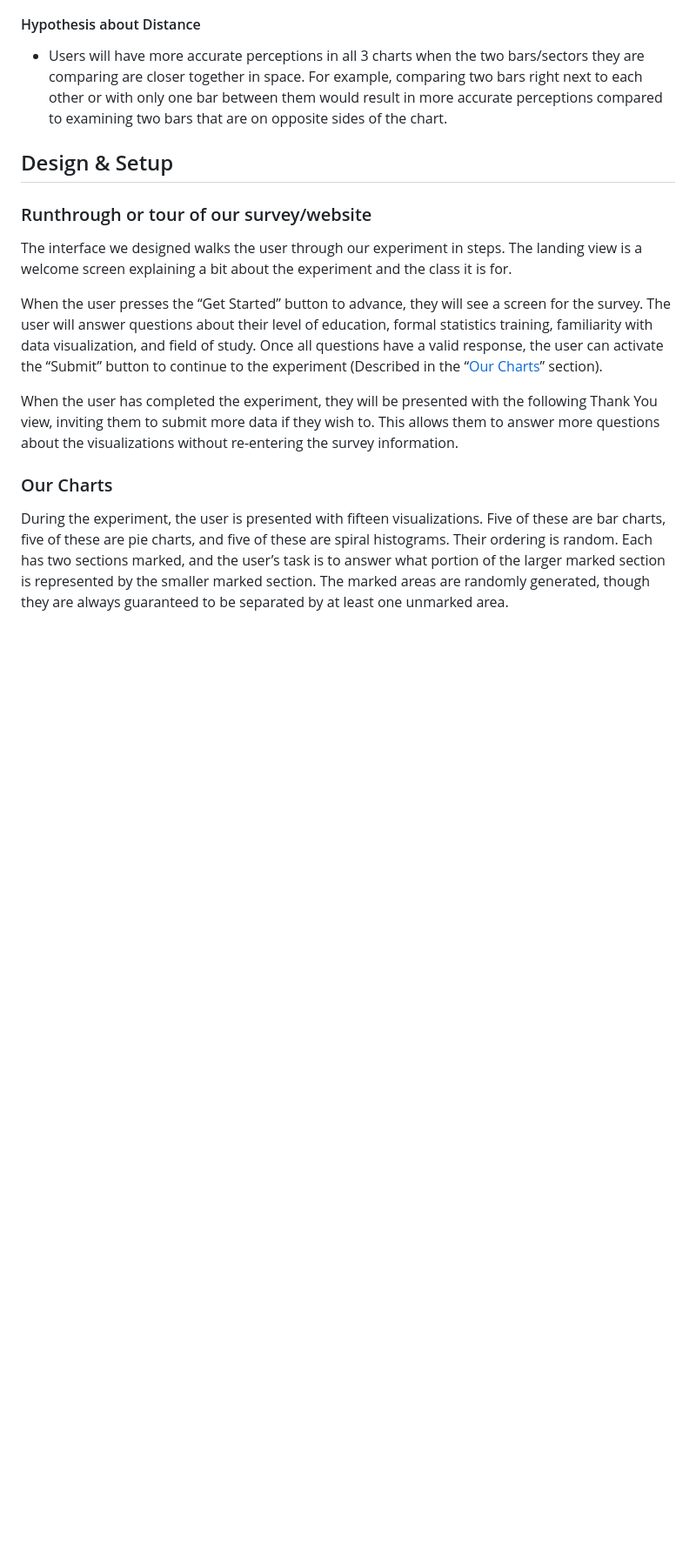
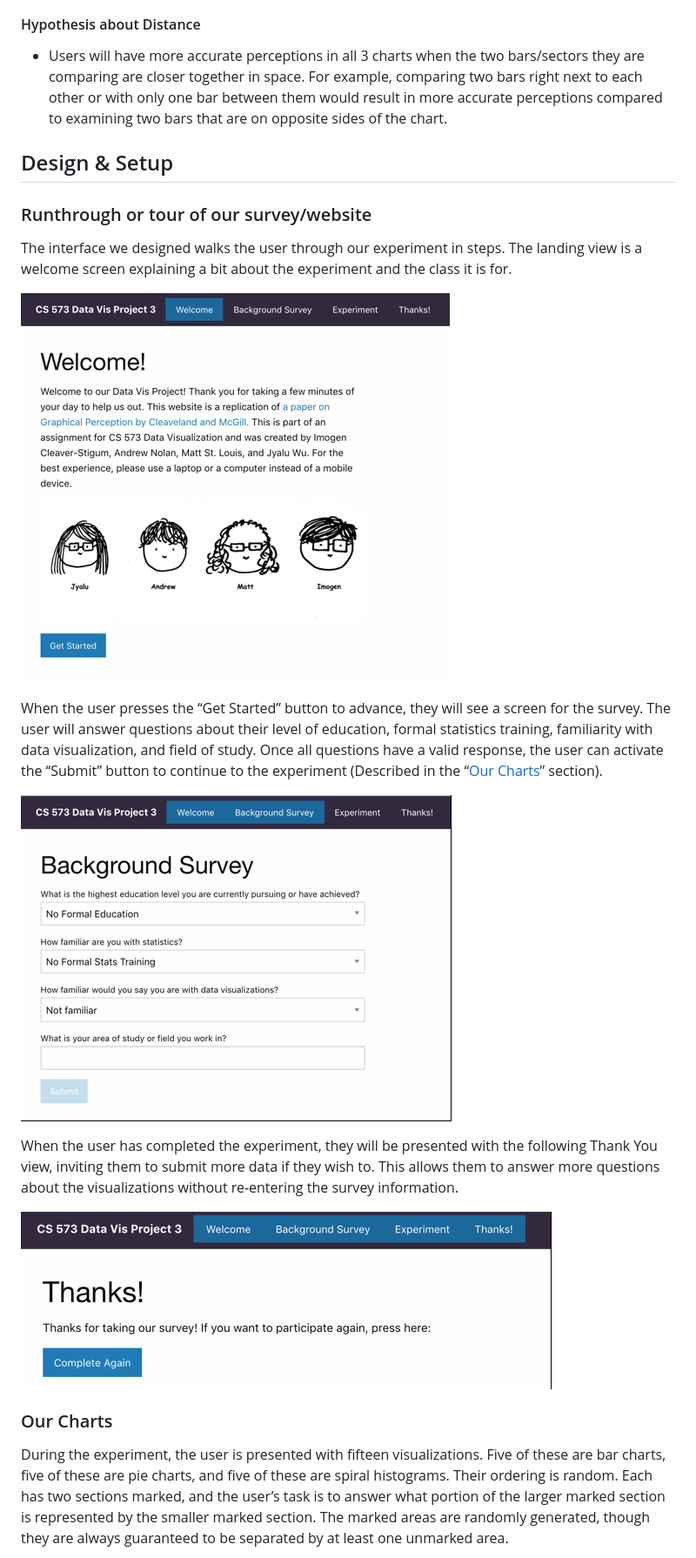
Before and after one commit to mastlouis/03-experiment, a Markdown page: README.md, the part around one of its changes. Shown at 87% size. GitHub-like rendering; pictures changed too: img/site_survey.png (added), img/site_thanks.png (added), img/site_welcome.png (added); blank space fills up the shorter version.

Commit message:
Minor edits, site images

```diff
--- a/README.md
+++ b/README.md
@@ -34,9 +35,15 @@ We decided to test 3 types of hypotheses: some regarding how the type of visuali
 ### Runthrough or tour of our survey/website
 The interface we designed walks the user through our experiment in steps. The landing view is a welcome screen explaining a bit about the experiment and the class it is for.
 
+![Site - Welcome Page](img/site_welcome.png)
+
 When the user presses the “Get Started” button to advance, they will see a screen for the survey. The user will answer questions about their level of education, formal statistics training, familiarity with data visualization, and field of study. Once all questions have a valid response, the user can activate the “Submit” button to continue to the experiment (Described in the “[Our Charts](#our-charts)” section).
 
+![Site - Survey Page](img/site_survey.png)
+
 When the user has completed the experiment, they will be presented with the following Thank You view, inviting them to submit more data if they wish to. This allows them to answer more questions about the visualizations without re-entering the survey information.
+
+![Site - Thank You Page](img/site_thanks.png)
 ### Our Charts
 During the experiment, the user is presented with fifteen visualizations. Five of these are bar charts, five of these are pie charts, and five of these are spiral histograms. Their ordering is random. Each has two sections marked, and the user’s task is to answer what portion of the larger marked section is represented by the smaller marked section. The marked areas are randomly generated, though they are always guaranteed to be separated by at least one unmarked area.
 
```
Also changed, not shown: other parts of README.md (+10 -4 lines), img/site_bar.png (added), img/site_pie.png (added), img/site_spiral.png (added).
